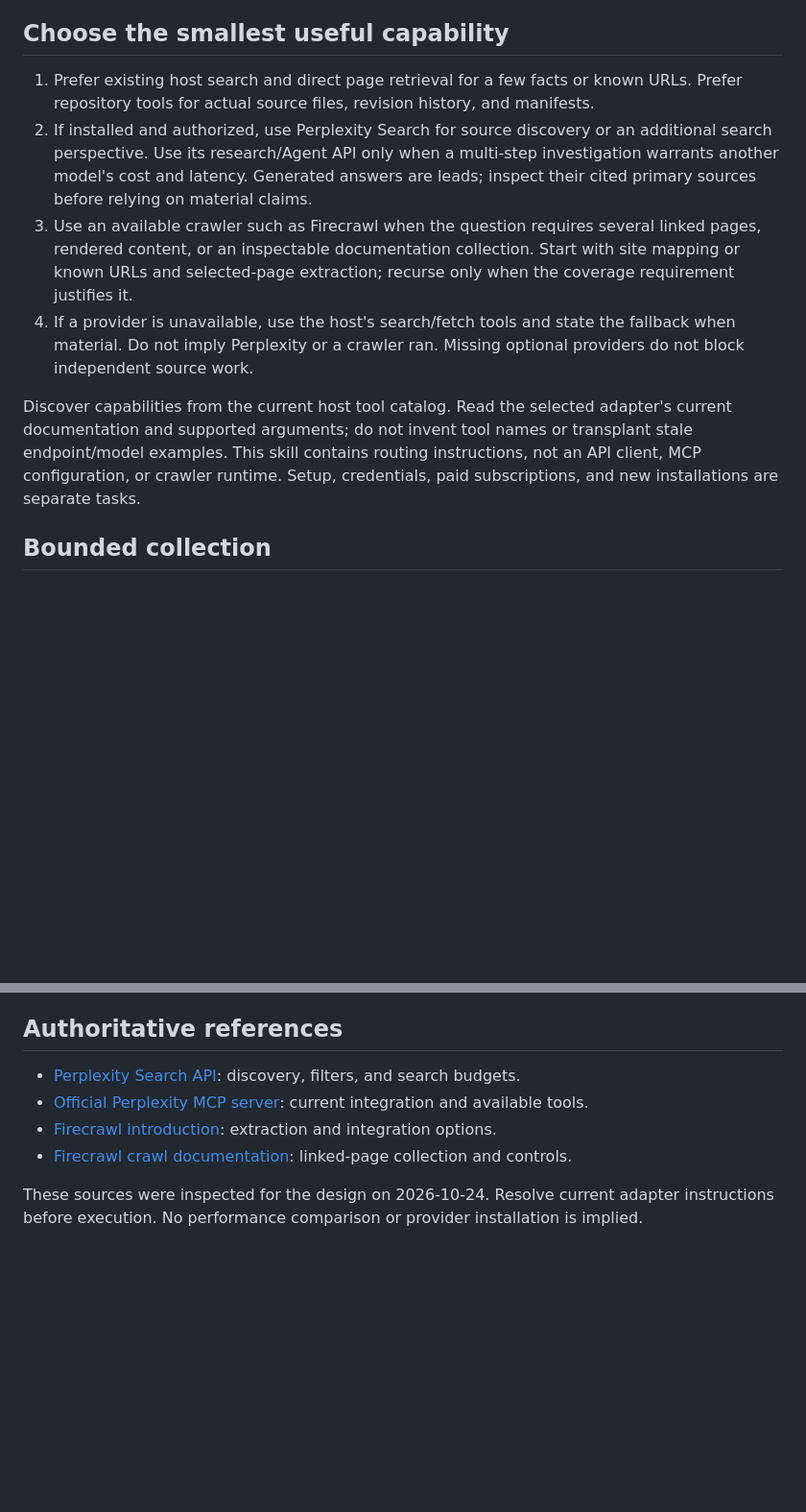
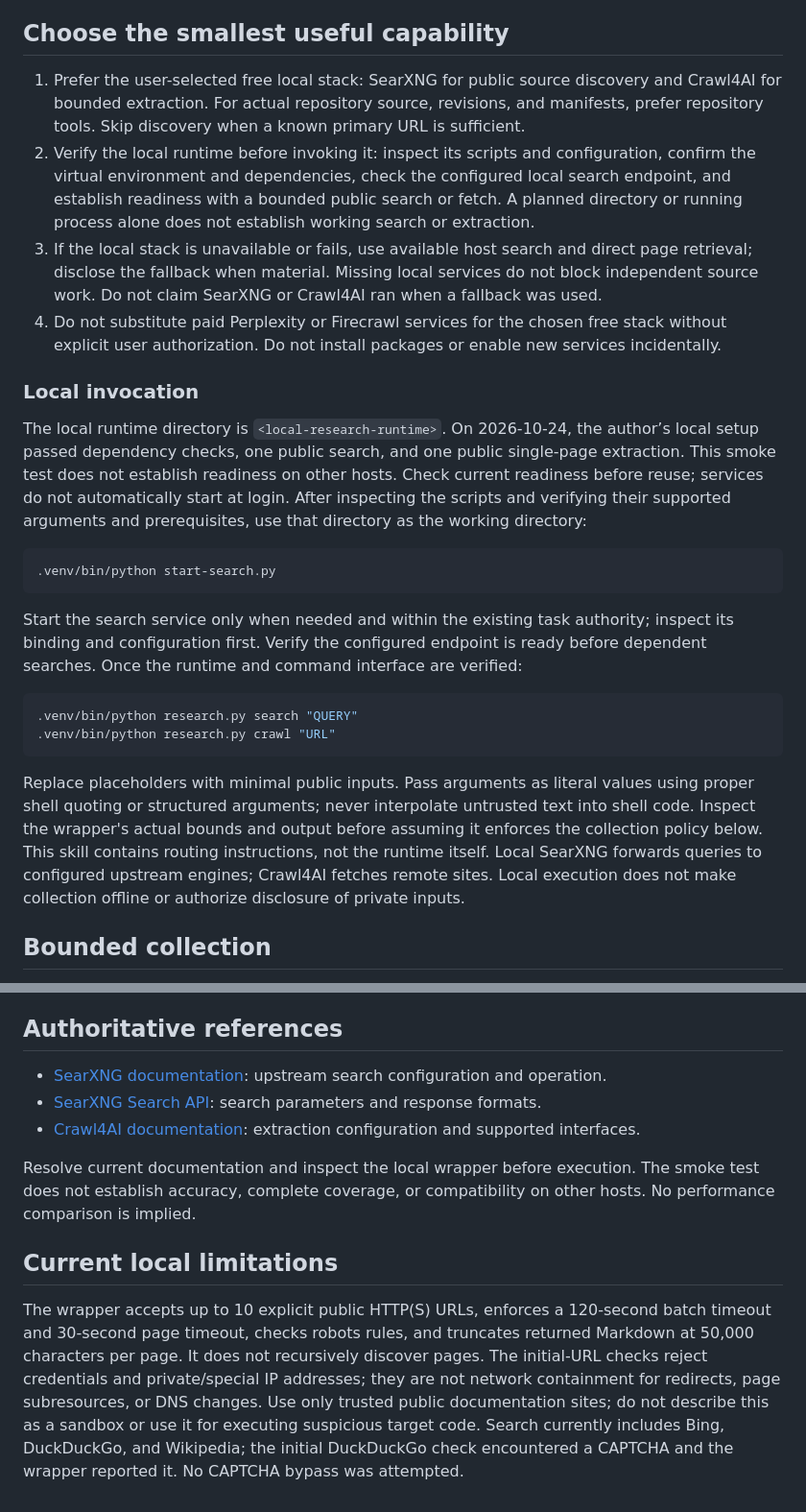
Before and after one commit to pablorod11/ML-AI-Projects, a Markdown page: napolean/references/web-research.md, 2 parts joined by grey strips. Shown at 96% size. GitHub-like rendering; blank space fills up the shorter version.

Commit message:
Prefer free local SearXNG and Crawl4AI in Napolean research workflow

````diff
--- a/napolean/references/web-research.md
+++ b/napolean/references/web-research.md
@@ -4,12 +4,27 @@ Use this lane when current external information or coverage across linked docume
 
 ## Choose the smallest useful capability
 
-1. Prefer existing host search and direct page retrieval for a few facts or known URLs. Prefer repository tools for actual source files, revision history, and manifests.
-2. If installed and authorized, use Perplexity Search for source discovery or an additional search perspective. Use its research/Agent API only when a multi-step investigation warrants another model's cost and latency. Generated answers are leads; inspect their cited primary sources before relying on material claims.
-3. Use an available crawler such as Firecrawl when the question requires several linked pages, rendered content, or an inspectable documentation collection. Start with site mapping or known URLs and selected-page extraction; recurse only when the coverage requirement justifies it.
-4. If a provider is unavailable, use the host's search/fetch tools and state the fallback when material. Do not imply Perplexity or a crawler ran. Missing optional providers do not block independent source work.
+1. Prefer the user-selected free local stack: SearXNG for public source discovery and Crawl4AI for bounded extraction. For actual repository source, revisions, and manifests, prefer repository tools. Skip discovery when a known primary URL is sufficient.
+2. Verify the local runtime before invoking it: inspect its scripts and configuration, confirm the virtual environment and dependencies, check the configured local search endpoint, and establish readiness with a bounded public search or fetch. A planned directory or running process alone does not establish working search or extraction.
+3. If the local stack is unavailable or fails, use available host search and direct page retrieval; disclose the fallback when material. Missing local services do not block independent source work. Do not claim SearXNG or Crawl4AI ran when a fallback was used.
+4. Do not substitute paid Perplexity or Firecrawl services for the chosen free stack without explicit user authorization. Do not install packages or enable new services incidentally.
 
-Discover capabilities from the current host tool catalog. Read the selected adapter's current documentation and supported arguments; do not invent tool names or transplant stale endpoint/model examples. This skill contains routing instructions, not an API client, MCP configuration, or crawler runtime. Setup, credentials, paid subscriptions, and new installations are separate tasks.
+### Local invocation
+
+The local runtime directory is `<local-research-runtime>`. On 2026-10-24, the author’s local setup passed dependency checks, one public search, and one public single-page extraction. This smoke test does not establish readiness on other hosts. Check current readiness before reuse; services do not automatically start at login. After inspecting the scripts and verifying their supported arguments and prerequisites, use that directory as the working directory:
+
+```bash
+.venv/bin/python start-search.py
+```
+
+Start the search service only when needed and within the existing task authority; inspect its binding and configuration first. Verify the configured endpoint is ready before dependent searches. Once the runtime and command interface are verified:
+
+```bash
+.venv/bin/python research.py search "QUERY"
+.venv/bin/python research.py crawl "URL"
+```
+
+Replace placeholders with minimal public inputs. Pass arguments as literal values using proper shell quoting or structured arguments; never interpolate untrusted text into shell code. Inspect the wrapper's actual bounds and output before assuming it enforces the collection policy below. This skill contains routing instructions, not the runtime itself. Local SearXNG forwards queries to configured upstream engines; Crawl4AI fetches remote sites. Local execution does not make collection offline or authorize disclosure of private inputs.
 
 ## Bounded collection
 
@@ -33,9 +48,12 @@ When comparing providers, use the same representative tasks and record verified
 
 ## Authoritative references
 
-- [Perplexity Search API](https://docs.perplexity.ai/docs/search/quickstart): discovery, filters, and search budgets.
-- [Official Perplexity MCP server](https://github.com/perplexityai/modelcontextprotocol): current integration and available tools.
-- [Firecrawl introduction](https://docs.firecrawl.dev/introduction): extraction and integration options.
-- [Firecrawl crawl documentation](https://docs.firecrawl.dev/features/crawl): linked-page collection and controls.
+- [SearXNG documentation](https://docs.searxng.org/): upstream search configuration and operation.
+- [SearXNG Search API](https://docs.searxng.org/dev/search_api.html): search parameters and response formats.
+- [Crawl4AI documentation](https://docs.crawl4ai.com/): extraction configuration and supported interfaces.
 
-These sources were inspected for the design on 2026-10-24. Resolve current adapter instructions before execution. No performance comparison or provider installation is implied.
+Resolve current documentation and inspect the local wrapper before execution. The smoke test does not establish accuracy, complete coverage, or compatibility on other hosts. No performance comparison is implied.
+
+## Current local limitations
+
+The wrapper accepts up to 10 explicit public HTTP(S) URLs, enforces a 120-second batch timeout and 30-second page timeout, checks robots rules, and truncates returned Markdown at 50,000 characters per page. It does not recursively discover pages. The initial-URL checks reject credentials and private/special IP addresses; they are not network containment for redirects, page subresources, or DNS changes. Use only trusted public documentation sites; do not describe this as a sandbox or use it for executing suspicious target code. Search currently includes Bing, DuckDuckGo, and Wikipedia; the initial DuckDuckGo check encountered a CAPTCHA and the wrapper reported it. No CAPTCHA bypass was attempted.
````
Also changed, not shown: napolean/SKILL.md (+1 -1 lines), napolean/references/integrations.md (+1 -1 lines).
